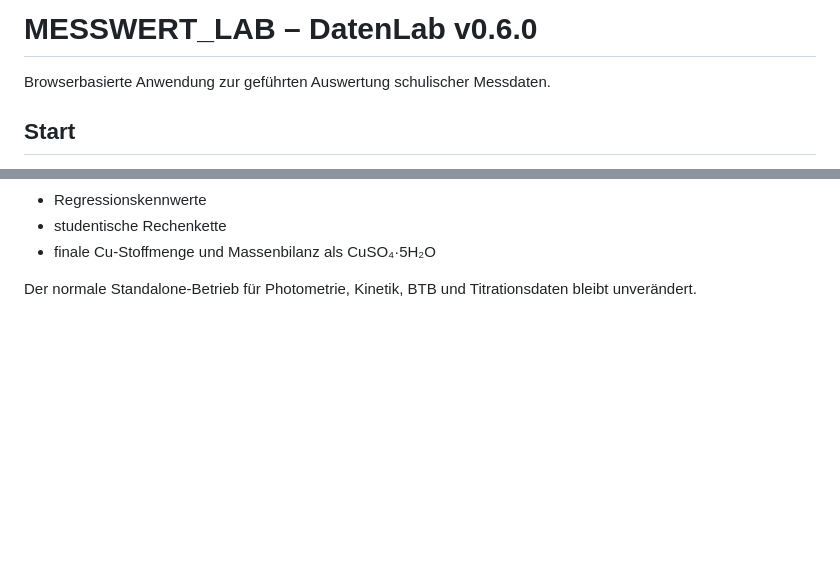
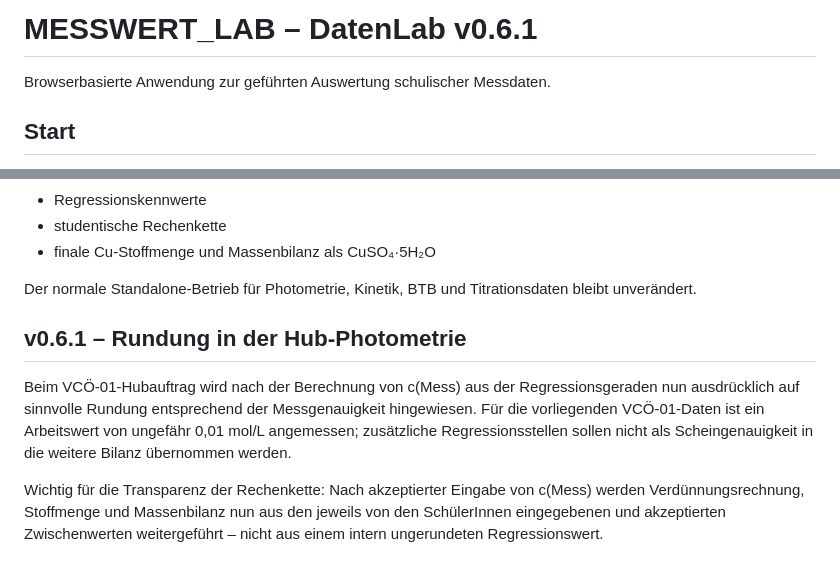
Before and after one commit to ekerzendorfer/MESSWERT_LAB, a Markdown page: README.md, 2 parts joined by grey strips. Drawn GitHub-style; blank space fills up the shorter version.

Commit message:
Document DatenLab v0.6.1 Hub rounding behavior

```diff
--- a/README.md
+++ b/README.md
@@ -1,4 +1,4 @@
-# MESSWERT_LAB – DatenLab v0.6.0
+# MESSWERT_LAB – DatenLab v0.6.1
 
 Browserbasierte Anwendung zur geführten Auswertung schulischer Messdaten.
 
@@ -75,3 +75,10 @@ Rückgabe:
 - finale Cu-Stoffmenge und Massenbilanz als CuSO₄·5H₂O
 
 Der normale Standalone-Betrieb für Photometrie, Kinetik, BTB und Titrationsdaten bleibt unverändert.
+
+
+## v0.6.1 – Rundung in der Hub-Photometrie
+
+Beim VCÖ-01-Hubauftrag wird nach der Berechnung von c(Mess) aus der Regressionsgeraden nun ausdrücklich auf sinnvolle Rundung entsprechend der Messgenauigkeit hingewiesen. Für die vorliegenden VCÖ-01-Daten ist ein Arbeitswert von ungefähr 0,01 mol/L angemessen; zusätzliche Regressionsstellen sollen nicht als Scheingenauigkeit in die weitere Bilanz übernommen werden.
+
+Wichtig für die Transparenz der Rechenkette: Nach akzeptierter Eingabe von c(Mess) werden Verdünnungsrechnung, Stoffmenge und Massenbilanz nun aus den jeweils von den SchülerInnen eingegebenen und akzeptierten Zwischenwerten weitergeführt – nicht aus einem intern ungerundeten Regressionswert.
```
